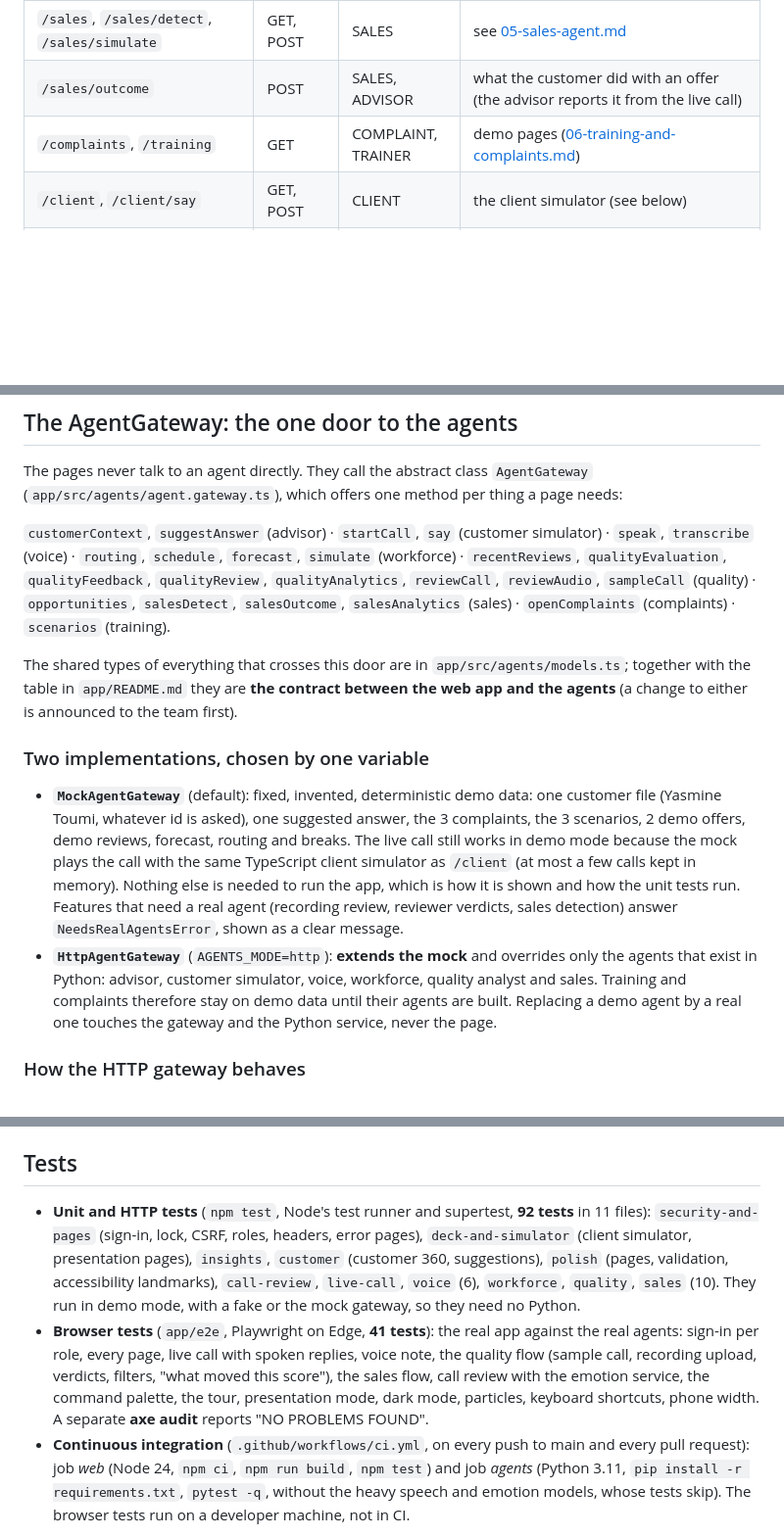
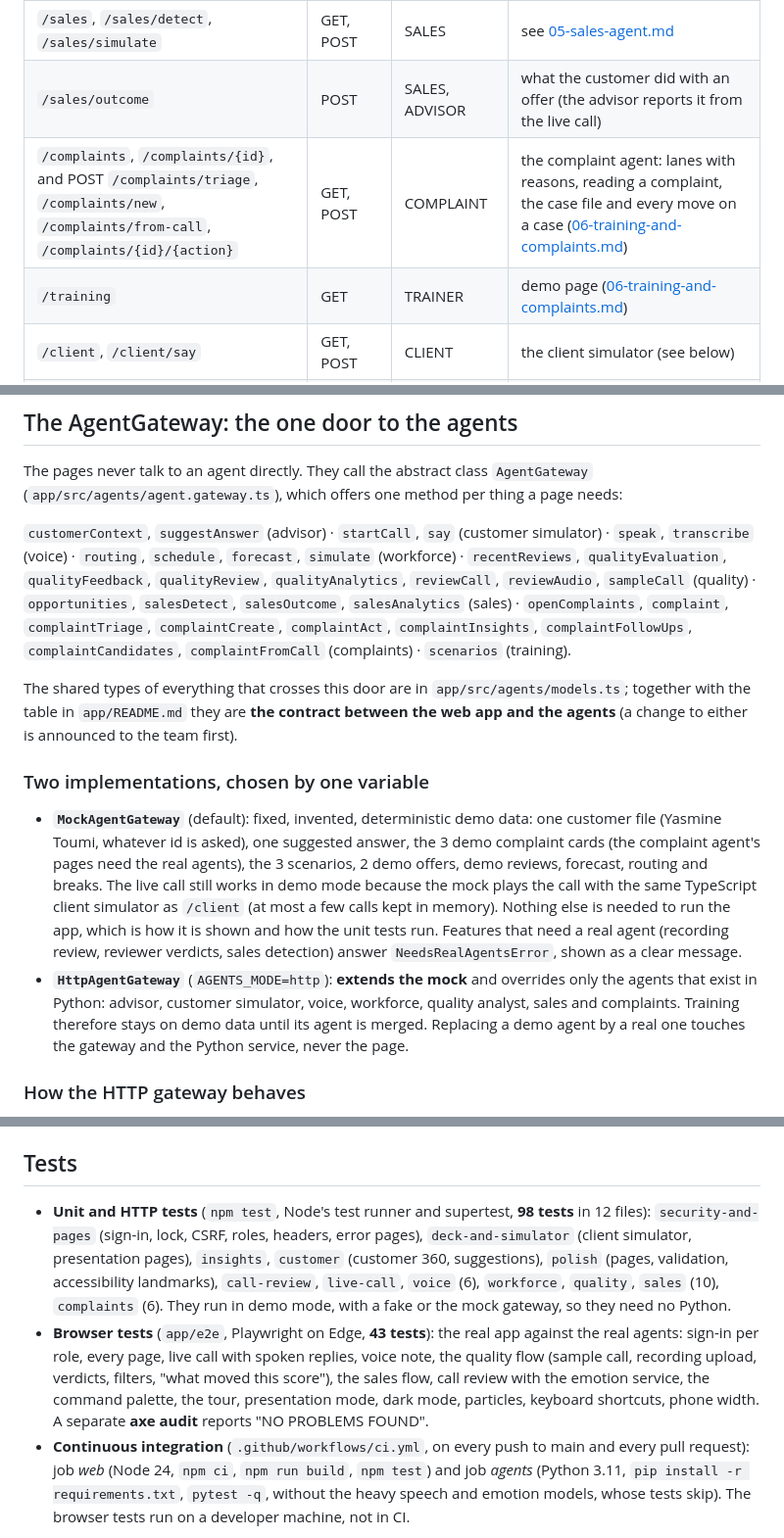
Before and after one commit to boufadenghassen/callverse-app, a Markdown page: docs/agents/09-web-app-and-gateway.md, 3 parts joined by grey strips. Shown at 98% size. GitHub-like rendering; blank space fills up the shorter version.

Commit message:
Docs: the web app document lists the complaint routes, gateway methods and counts
Co-Authored-By: Claude Sonnet 5.5 <noreply@anthropic.com>

```diff
--- a/docs/agents/09-web-app-and-gateway.md
+++ b/docs/agents/09-web-app-and-gateway.md
@@ -35,7 +35,8 @@ Open to **every signed-in user**: the home page `/` (cards for the workspaces yo
 | `/call-review`, `/call-review/analyze` | GET, POST | QUALITY | emotion of an uploaded recording through the emotion service (up to 15 MB) |
 | `/sales`, `/sales/detect`, `/sales/simulate` | GET, POST | SALES | see [05-sales-agent.md](05-sales-agent.md) |
 | `/sales/outcome` | POST | SALES, ADVISOR | what the customer did with an offer (the advisor reports it from the live call) |
-| `/complaints`, `/training` | GET | COMPLAINT, TRAINER | demo pages ([06-training-and-complaints.md](06-training-and-complaints.md)) |
+| `/complaints`, `/complaints/{id}`, and POST `/complaints/triage`, `/complaints/new`, `/complaints/from-call`, `/complaints/{id}/{action}` | GET, POST | COMPLAINT | the complaint agent: lanes with reasons, reading a complaint, the case file and every move on a case ([06-training-and-complaints.md](06-training-and-complaints.md)) |
+| `/training` | GET | TRAINER | demo page ([06-training-and-complaints.md](06-training-and-complaints.md)) |
 | `/client`, `/client/say` | GET, POST | CLIENT | the client simulator (see below) |
 | `/voice/speak`, `/voice/transcribe` | POST | any signed in | text to speech, voice note to text ([07-voice.md](07-voice.md)) |
 | `/personas`, `/ideas`, `/present`, `/pipeline`, `/insights` | GET | any signed in | the presentation pages |
@@ -47,13 +48,13 @@ A **stateless TypeScript twin** of the Python customer simulator, so the page wo
 ## The AgentGateway: the one door to the agents
 The pages never talk to an agent directly. They call the abstract class `AgentGateway` (`app/src/agents/agent.gateway.ts`), which offers one method per thing a page needs:
 
-`customerContext`, `suggestAnswer` (advisor) · `startCall`, `say` (customer simulator) · `speak`, `transcribe` (voice) · `routing`, `schedule`, `forecast`, `simulate` (workforce) · `recentReviews`, `qualityEvaluation`, `qualityFeedback`, `qualityReview`, `qualityAnalytics`, `reviewCall`, `reviewAudio`, `sampleCall` (quality) · `opportunities`, `salesDetect`, `salesOutcome`, `salesAnalytics` (sales) · `openComplaints` (complaints) · `scenarios` (training).
+`customerContext`, `suggestAnswer` (advisor) · `startCall`, `say` (customer simulator) · `speak`, `transcribe` (voice) · `routing`, `schedule`, `forecast`, `simulate` (workforce) · `recentReviews`, `qualityEvaluation`, `qualityFeedback`, `qualityReview`, `qualityAnalytics`, `reviewCall`, `reviewAudio`, `sampleCall` (quality) · `opportunities`, `salesDetect`, `salesOutcome`, `salesAnalytics` (sales) · `openComplaints`, `complaint`, `complaintTriage`, `complaintCreate`, `complaintAct`, `complaintInsights`, `complaintFollowUps`, `complaintCandidates`, `complaintFromCall` (complaints) · `scenarios` (training).
 
 The shared types of everything that crosses this door are in `app/src/agents/models.ts`; together with the table in `app/README.md` they are **the contract between the web app and the agents** (a change to either is announced to the team first).
 
 ### Two implementations, chosen by one variable
-* **`MockAgentGateway`** (default): fixed, invented, deterministic demo data: one customer file (Yasmine Toumi, whatever id is asked), one suggested answer, the 3 complaints, the 3 scenarios, 2 demo offers, demo reviews, forecast, routing and breaks. The live call still works in demo mode because the mock plays the call with the same TypeScript client simulator as `/client` (at most a few calls kept in memory). Nothing else is needed to run the app, which is how it is shown and how the unit tests run. Features that need a real agent (recording review, reviewer verdicts, sales detection) answer `NeedsRealAgentsError`, shown as a clear message.
-* **`HttpAgentGateway`** (`AGENTS_MODE=http`): **extends the mock** and overrides only the agents that exist in Python: advisor, customer simulator, voice, workforce, quality analyst and sales. Training and complaints therefore stay on demo data until their agents are built. Replacing a demo agent by a real one touches the gateway and the Python service, never the page.
+* **`MockAgentGateway`** (default): fixed, invented, deterministic demo data: one customer file (Yasmine Toumi, whatever id is asked), one suggested answer, the 3 demo complaint cards (the complaint agent's pages need the real agents), the 3 scenarios, 2 demo offers, demo reviews, forecast, routing and breaks. The live call still works in demo mode because the mock plays the call with the same TypeScript client simulator as `/client` (at most a few calls kept in memory). Nothing else is needed to run the app, which is how it is shown and how the unit tests run. Features that need a real agent (recording review, reviewer verdicts, sales detection) answer `NeedsRealAgentsError`, shown as a clear message.
+* **`HttpAgentGateway`** (`AGENTS_MODE=http`): **extends the mock** and overrides only the agents that exist in Python: advisor, customer simulator, voice, workforce, quality analyst, sales and complaints. Training therefore stays on demo data until its agent is merged. Replacing a demo agent by a real one touches the gateway and the Python service, never the page.
 
 ### How the HTTP gateway behaves
 * Base address `CALLVERSE_AGENTS_URL` (default `http://localhost:8000`). Every value put in a path goes through `encodeURIComponent`, so user input cannot change the path or add query parameters.
@@ -101,8 +102,8 @@ node dist/main.js                                       # http://localhost:8080
 With the agents (port 8000) and the emotion service (port 8001) running as described in the [index](README.md). `PORT` and `SESSION_SECRET` are optional. Details on the contract are in `app/README.md`.
 
 ## Tests
-* **Unit and HTTP tests** (`npm test`, Node's test runner and supertest, **92 tests** in 11 files): `security-and-pages` (sign-in, lock, CSRF, roles, headers, error pages), `deck-and-simulator` (client simulator, presentation pages), `insights`, `customer` (customer 360, suggestions), `polish` (pages, validation, accessibility landmarks), `call-review`, `live-call`, `voice` (6), `workforce`, `quality`, `sales` (10). They run in demo mode, with a fake or the mock gateway, so they need no Python.
-* **Browser tests** (`app/e2e`, Playwright on Edge, **41 tests**): the real app against the real agents: sign-in per role, every page, live call with spoken replies, voice note, the quality flow (sample call, recording upload, verdicts, filters, "what moved this score"), the sales flow, call review with the emotion service, the command palette, the tour, presentation mode, dark mode, particles, keyboard shortcuts, phone width. A separate **axe audit** reports "NO PROBLEMS FOUND".
+* **Unit and HTTP tests** (`npm test`, Node's test runner and supertest, **98 tests** in 12 files): `security-and-pages` (sign-in, lock, CSRF, roles, headers, error pages), `deck-and-simulator` (client simulator, presentation pages), `insights`, `customer` (customer 360, suggestions), `polish` (pages, validation, accessibility landmarks), `call-review`, `live-call`, `voice` (6), `workforce`, `quality`, `sales` (10), `complaints` (6). They run in demo mode, with a fake or the mock gateway, so they need no Python.
+* **Browser tests** (`app/e2e`, Playwright on Edge, **43 tests**): the real app against the real agents: sign-in per role, every page, live call with spoken replies, voice note, the quality flow (sample call, recording upload, verdicts, filters, "what moved this score"), the sales flow, call review with the emotion service, the command palette, the tour, presentation mode, dark mode, particles, keyboard shortcuts, phone width. A separate **axe audit** reports "NO PROBLEMS FOUND".
 * **Continuous integration** (`.github/workflows/ci.yml`, on every push to main and every pull request): job *web* (Node 24, `npm ci`, `npm run build`, `npm test`) and job *agents* (Python 3.11, `pip install -r requirements.txt`, `pytest -q`, without the heavy speech and emotion models, whose tests skip). The browser tests run on a developer machine, not in CI.
 
 ## Honest limits
```
Also changed, not shown: other parts of docs/agents/09-web-app-and-gateway.md (+1 -1 lines).
